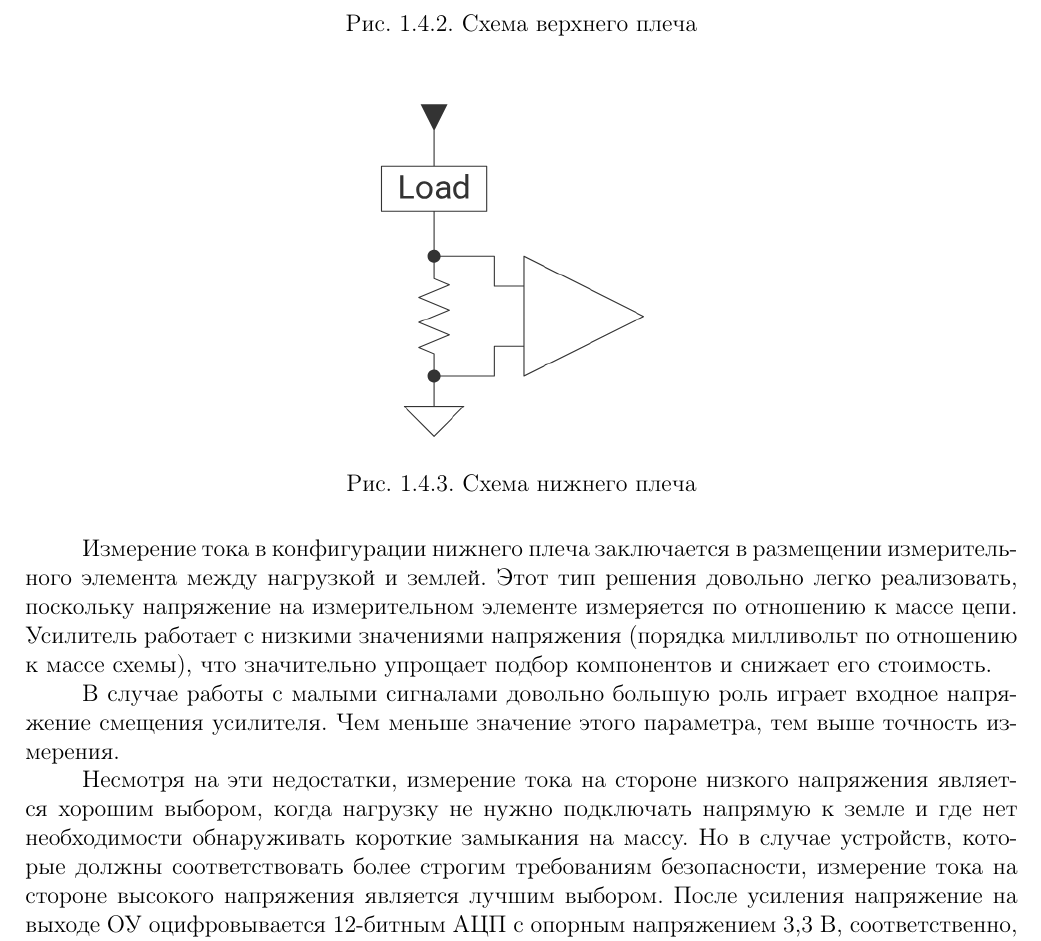
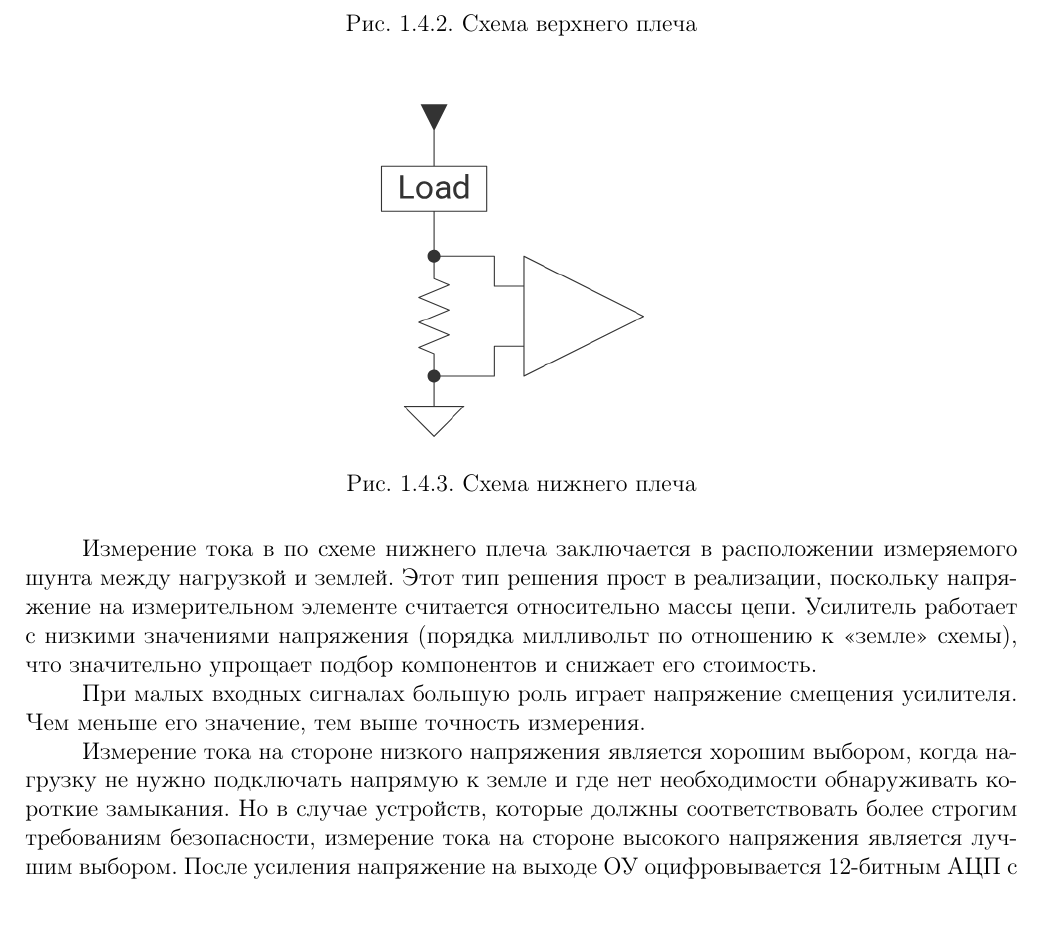
Before and after one commit to Couragevichkin/Text-of-Diplom, a LaTeX thesis (DiplomProject.tex, which reads DiplomProject-PrincipleOfWork.tex): part of page 13 of 64, cut so that both start at the same text. Compiled offline with pdfLaTeX.

Commit message:
Fixed minor errors 2

```diff
--- a/DiplomProject-PrincipleOfWork.tex
+++ b/DiplomProject-PrincipleOfWork.tex
@@ -161,18 +161,18 @@ fly-buck в терминологии Texas Instruments, которая так ж
   \label{ris:232}
 \end{figure}
 
-Измерение тока в конфигурации нижнего плеча заключается в размещении измерительного
-элемента между нагрузкой и землей. Этот тип решения довольно легко реализовать, поскольку
-напряжение на измерительном элементе измеряется по отношению к массе цепи. Усилитель
-работает с низкими значениями напряжения (порядка милливольт по отношению к массе схемы),
+Измерение тока в по схеме нижнего плеча заключается в расположении измеряемого
+шунта между нагрузкой и землей. Этот тип решения прост в реализации, поскольку
+напряжение на измерительном элементе считается относительно массы цепи. Усилитель
+работает с низкими значениями напряжения (порядка милливольт по отношению к <<земле>> схемы),
 что значительно упрощает подбор компонентов и снижает его стоимость.
 
-В случае работы с малыми сигналами довольно большую роль играет входное напряжение
-смещения усилителя. Чем меньше значение этого параметра, тем выше точность измерения.
+При малых входных сигналах большую роль играет напряжение
+смещения усилителя. Чем меньше его значение, тем выше точность измерения.
 
-Несмотря на эти недостатки, измерение тока на стороне низкого напряжения является хорошим выбором,
+Измерение тока на стороне низкого напряжения является хорошим выбором,
 когда нагрузку не нужно подключать напрямую к земле и где нет необходимости обнаруживать
-короткие замыкания на массу. Но в случае устройств, которые должны соответствовать
+короткие замыкания. Но в случае устройств, которые должны соответствовать
 более строгим требованиям безопасности, измерение тока на стороне высокого
 напряжения является лучшим выбором.
 После усиления напряжение на выходе ОУ оцифровывается 12-битным АЦП с опорным
```
